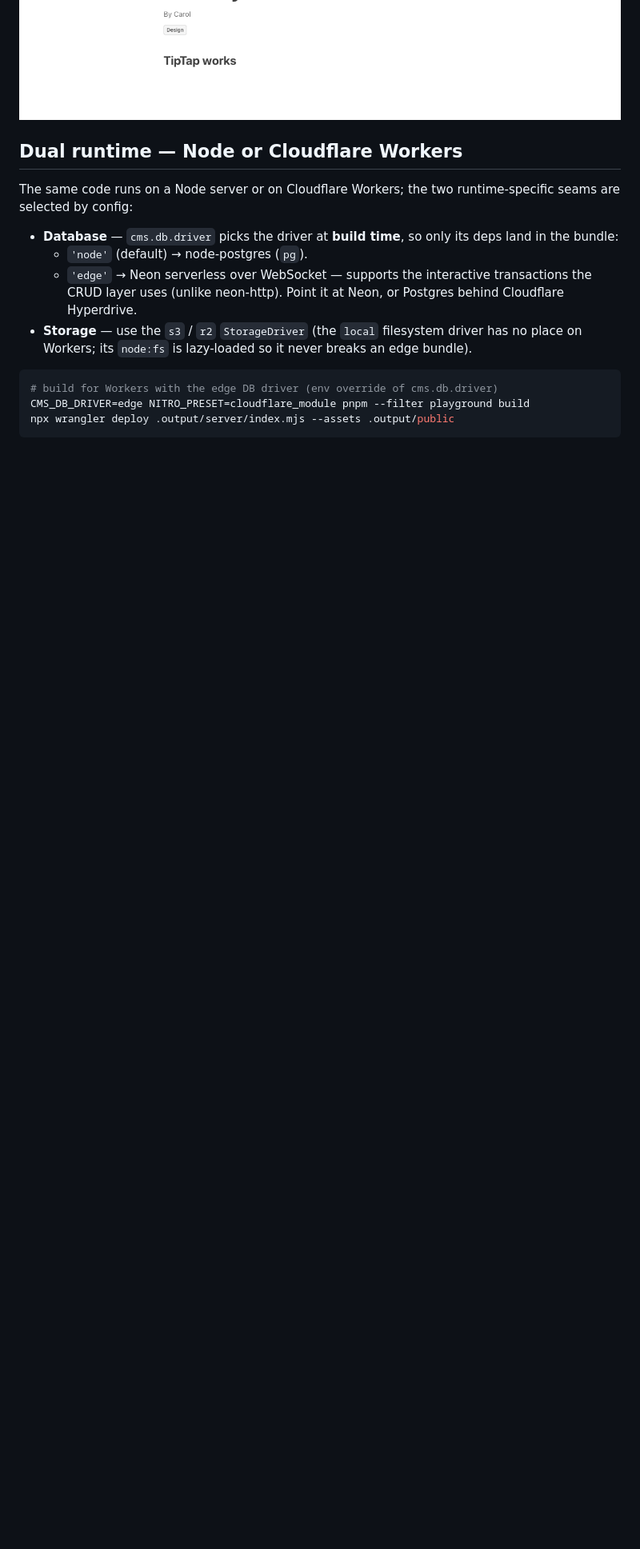
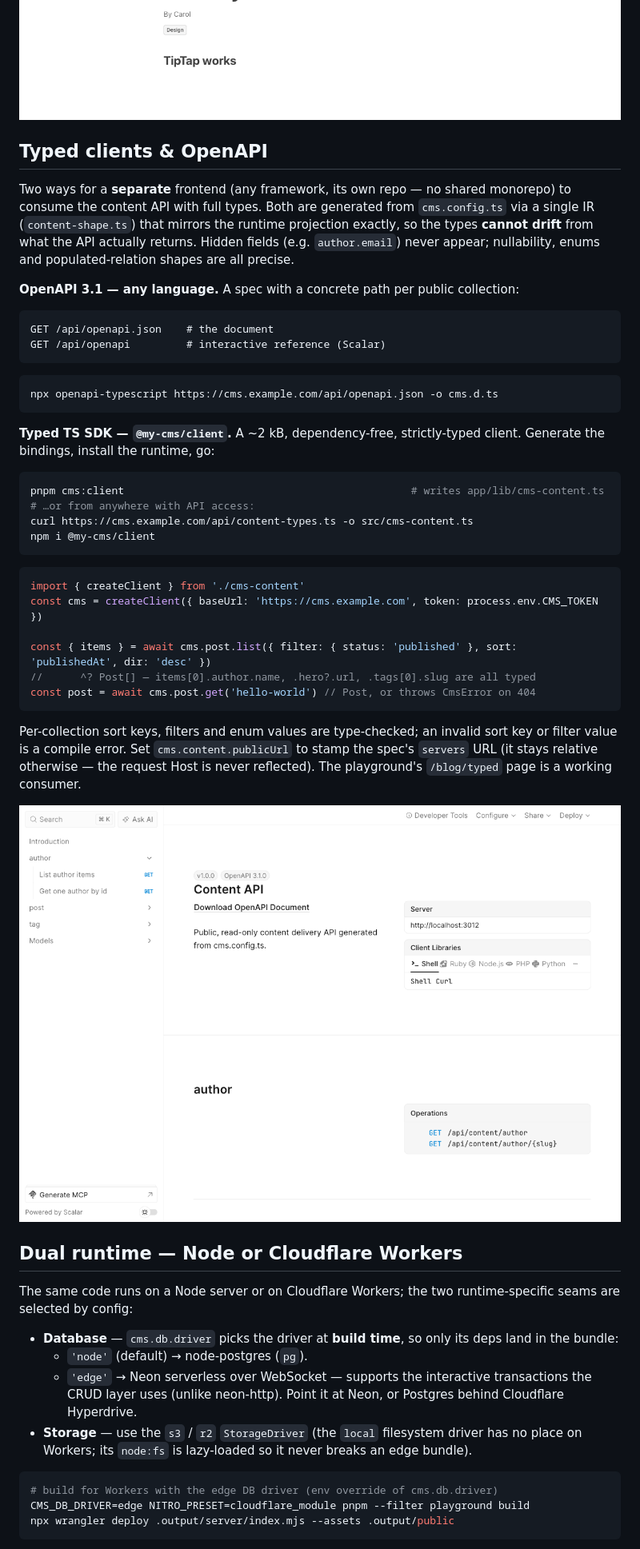
Before and after one commit to tinyzookeeper/tinyzoo, a Markdown page: README.md, the part around one of its changes. Shown at 80% size. Drawn GitHub-style; pictures changed too: docs/screenshots/openapi-docs.png (added); blank space fills up the shorter version.

Commit message:
docs(readme): document typed clients & OpenAPI
New section covering both consumer paths (OpenAPI 3.1 for any language; the typed
@my-cms/client SDK), the zero-drift guarantee, and cms.content.publicUrl. Update the
repo layout + drop the now-shipped item from "Not yet built". Add the Scalar docs
screenshot.

Co-Authored-By: Claude Opus 4.8 (1M context) <noreply@anthropic.com>

````diff
--- a/README.md
+++ b/README.md
@@ -275,6 +277,49 @@ Render stored rich text on the frontend with the shipped `<CmsContent :doc="post
 ![blog list](docs/screenshots/blog-list.png)
 ![blog post](docs/screenshots/blog-post.png)
 
+## Typed clients & OpenAPI
+
+Two ways for a **separate** frontend (any framework, its own repo — no shared monorepo)
+to consume the content API with full types. Both are generated from `cms.config.ts` via a
+single IR (`content-shape.ts`) that mirrors the runtime projection exactly, so the types
+**cannot drift** from what the API actually returns. Hidden fields (e.g. `author.email`)
+never appear; nullability, enums and populated-relation shapes are all precise.
+
+**OpenAPI 3.1 — any language.** A spec with a concrete path per public collection:
+
+```
+GET /api/openapi.json    # the document
+GET /api/openapi         # interactive reference (Scalar)
+```
+```bash
+npx openapi-typescript https://cms.example.com/api/openapi.json -o cms.d.ts
+```
+
+**Typed TS SDK — `@my-cms/client`.** A ~2 kB, dependency-free, strictly-typed client.
+Generate the bindings, install the runtime, go:
+
+```bash
+pnpm cms:client                                              # writes app/lib/cms-content.ts
+# …or from anywhere with API access:
+curl https://cms.example.com/api/content-types.ts -o src/cms-content.ts
+npm i @my-cms/client
+```
+```ts
+import { createClient } from './cms-content'
+const cms = createClient({ baseUrl: 'https://cms.example.com', token: process.env.CMS_TOKEN })
+
+const { items } = await cms.post.list({ filter: { status: 'published' }, sort: 'publishedAt', dir: 'desc' })
+//      ^? Post[] — items[0].author.name, .hero?.url, .tags[0].slug are all typed
+const post = await cms.post.get('hello-world') // Post, or throws CmsError on 404
+```
+
+Per-collection sort keys, filters and enum values are type-checked; an invalid sort key or
+filter value is a compile error. Set `cms.content.publicUrl` to stamp the spec's `servers`
+URL (it stays relative otherwise — the request Host is never reflected). The playground's
+`/blog/typed` page is a working consumer.
+
+![OpenAPI reference](docs/screenshots/openapi-docs.png)
+
 ## Dual runtime — Node or Cloudflare Workers
 
 The same code runs on a Node server or on Cloudflare Workers; the two runtime-specific
````
Also changed, not shown: other parts of README.md (+5 -5 lines).
